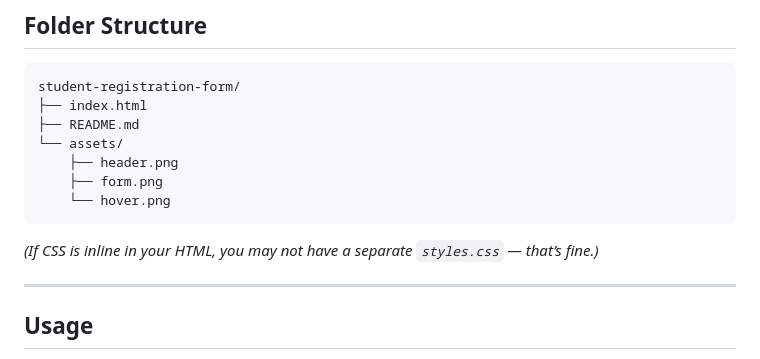
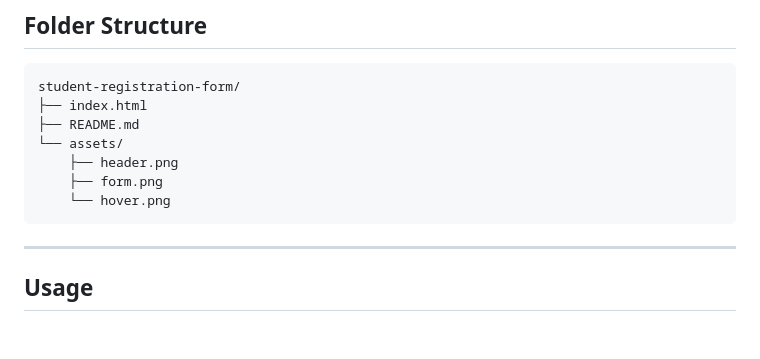
Before and after one commit to WaleedAfridi-1/Student-Registration-Form, a Markdown page: README.md, the part around the change. GitHub-like rendering; blank space fills up the shorter version.

````diff
--- a/README.md
+++ b/README.md
@@ -61,7 +61,7 @@ student-registration-form/
     └── hover.png
 ```
 
-*(If CSS is inline in your HTML, you may not have a separate `styles.css` — that’s fine.)*
+
 
 ---
 
````
